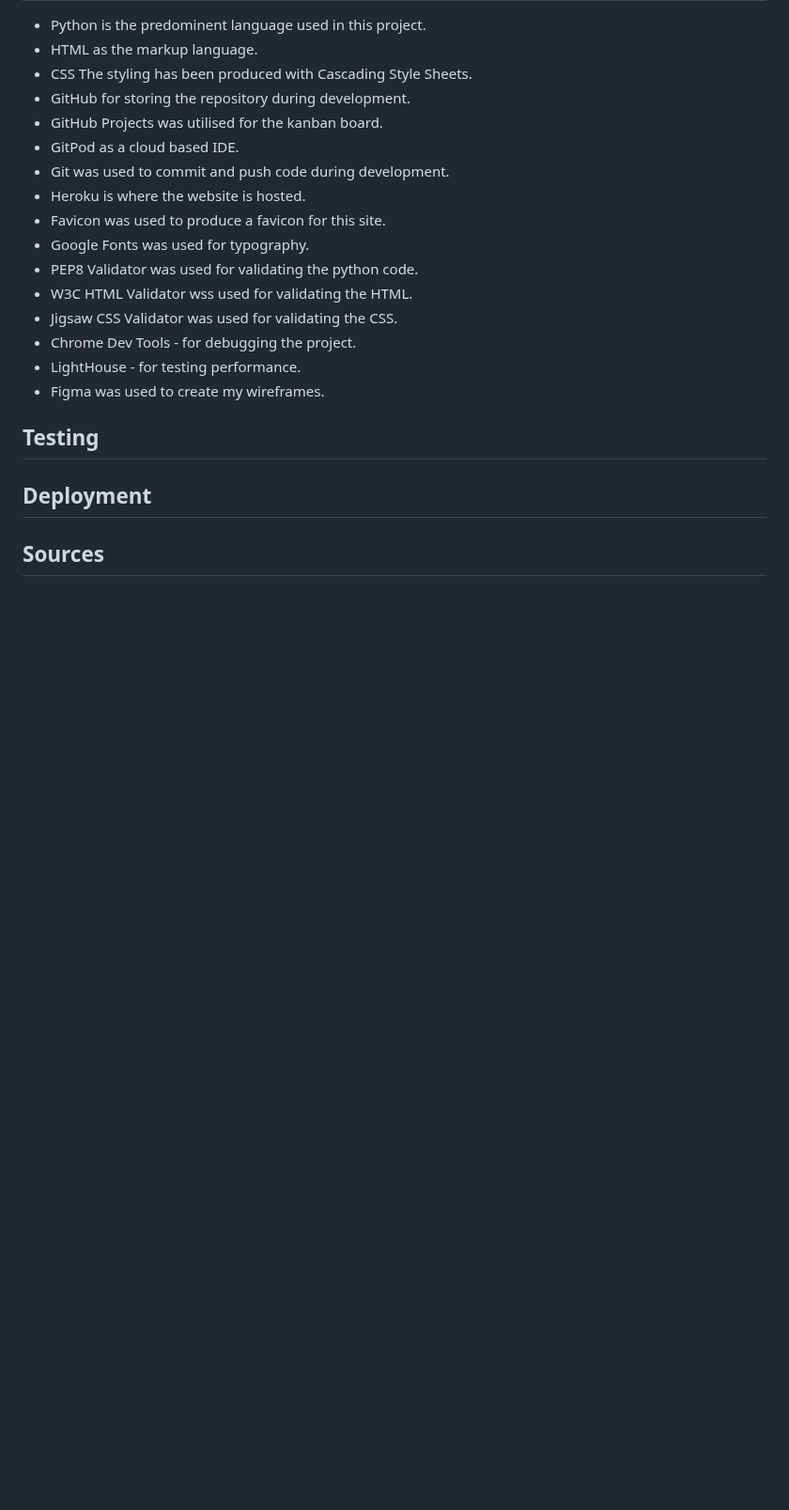
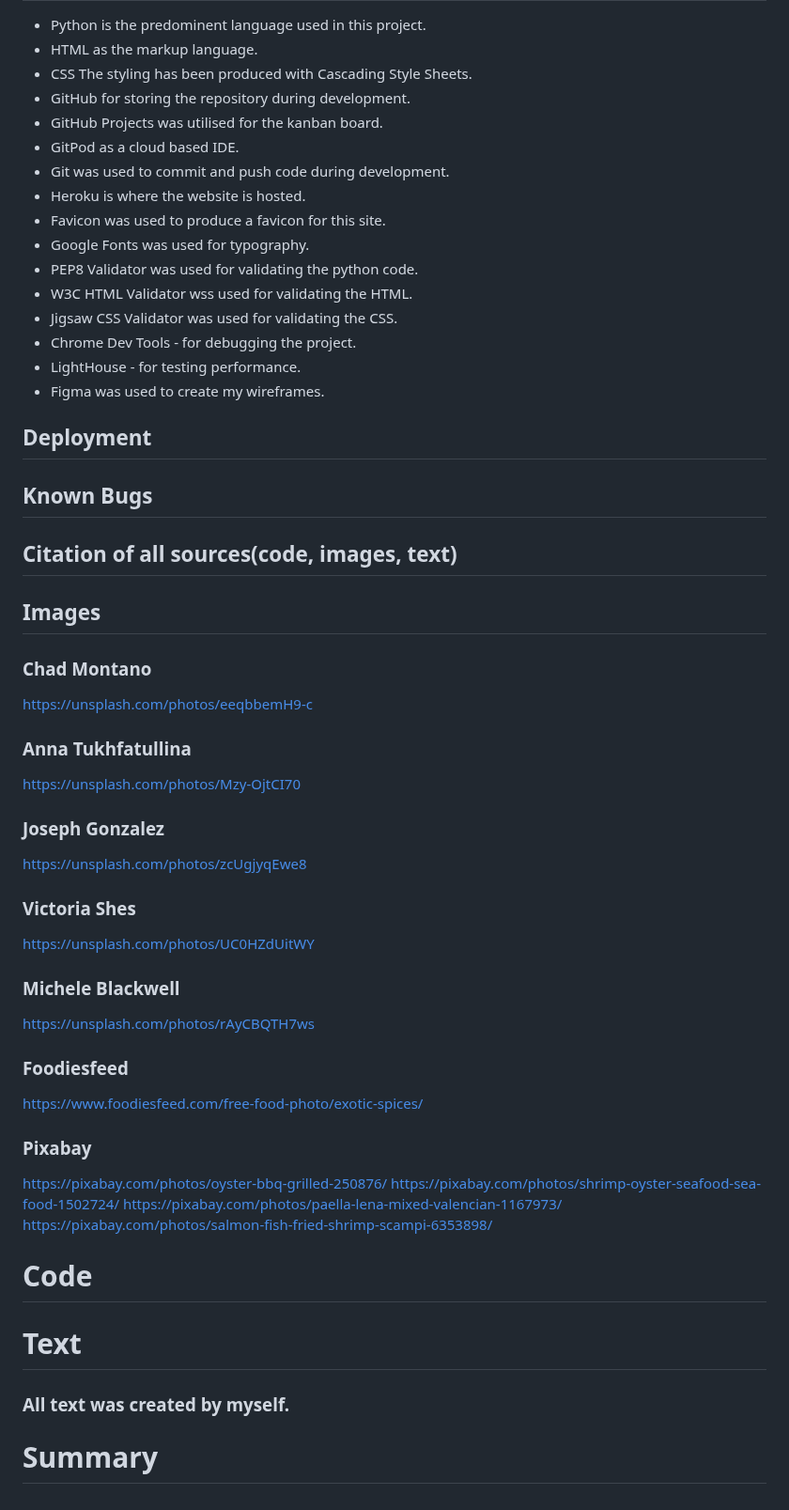
Before and after one commit to dutchmims/Food-World, a Markdown page: README.md, the part around one of its changes. Shown at 94% size. Rendered like a GitHub page; blank space fills up the shorter version.

Commit message:
Update README.md
Add image sources

```diff
--- a/README.md
+++ b/README.md
@@ -92,8 +110,42 @@ I created a list of user stories to assist in the development and implementation
 - LightHouse - for testing performance.
 - Figma was used to create my wireframes.
 
+## Deployment
+## Known Bugs
+
+## Citation of all sources(code, images, text)
+## Images
+
+### Chad Montano
+https://unsplash.com/photos/eeqbbemH9-c
+
+### Anna Tukhfatullina
+https://unsplash.com/photos/Mzy-OjtCI70
+
+### Joseph Gonzalez
+https://unsplash.com/photos/zcUgjyqEwe8
+
+### Victoria Shes
+https://unsplash.com/photos/UC0HZdUitWY
+
+### Michele Blackwell
+https://unsplash.com/photos/rAyCBQTH7ws
+
+### Foodiesfeed
+https://www.foodiesfeed.com/free-food-photo/exotic-spices/
+
+### Pixabay
+https://pixabay.com/photos/oyster-bbq-grilled-250876/
+https://pixabay.com/photos/shrimp-oyster-seafood-sea-food-1502724/
+https://pixabay.com/photos/paella-lena-mixed-valencian-1167973/
+https://pixabay.com/photos/salmon-fish-fried-shrimp-scampi-6353898/
+
+# Code
 
 
-## Testing
-## Deployment
-## Sources
+# Text
+
+### All text was created by myself.
+
+
+# Summary
```
Also changed, not shown: other parts of README.md (+24 -6 lines).
